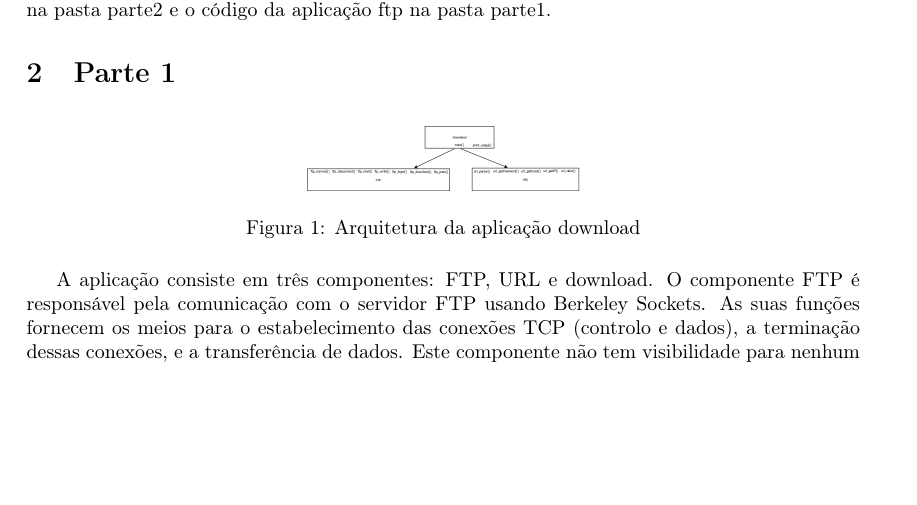
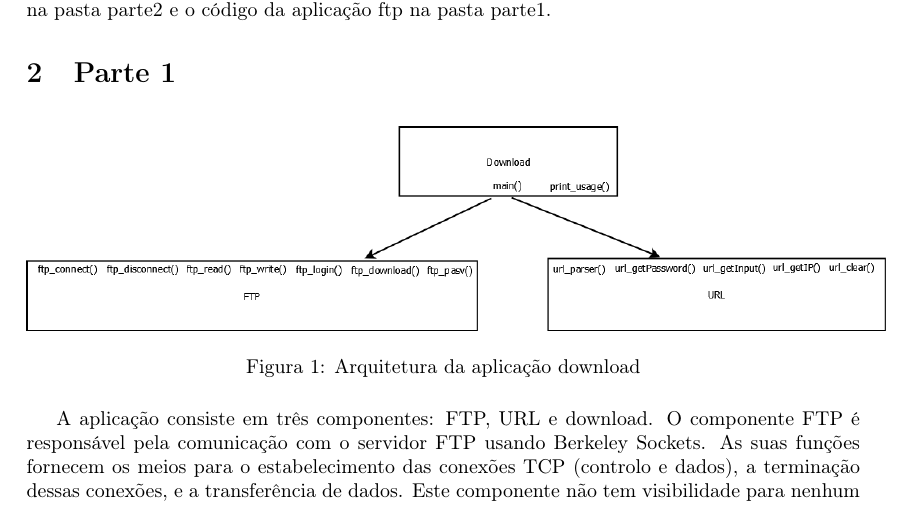
Before and after one commit to hugdru/RCOM, a LaTeX document (trab2/relatório/redes.tex): part of page 2 of 9 before the commit and part of page 2 of 10 after it, cut so that both start at the same text, the shorter picture padded with empty space. Compiled offline with pdfLaTeX.

Commit message:
Versao finalissima

```diff
--- a/trab2/relatório/redes.tex
+++ b/trab2/relatório/redes.tex
@@ -47,7 +47,7 @@ na pasta parte2 e o código da aplicação ftp na pasta parte1.
 
 \begin{figure}[h]
     \centering
-    \includegraphics[width=0.30\textwidth]{Parte1.png}
+    \includegraphics[width=0.95\textwidth]{Parte1.png}
     \caption{Arquitetura da aplicação download}
 \end{figure}
 
```
Also changed, not shown: trab2/relatório/redes.pdf.
